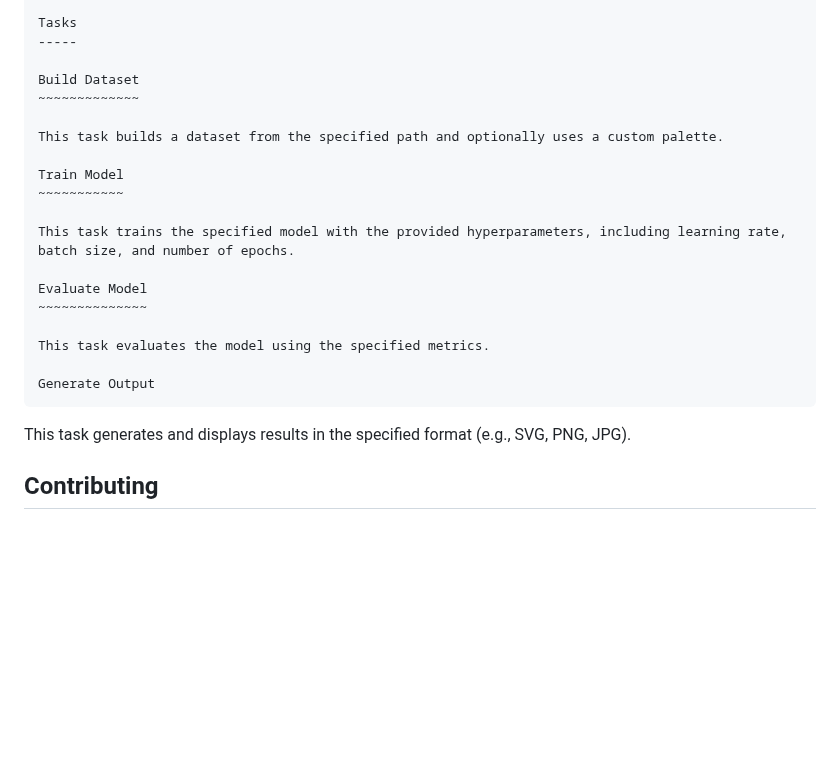
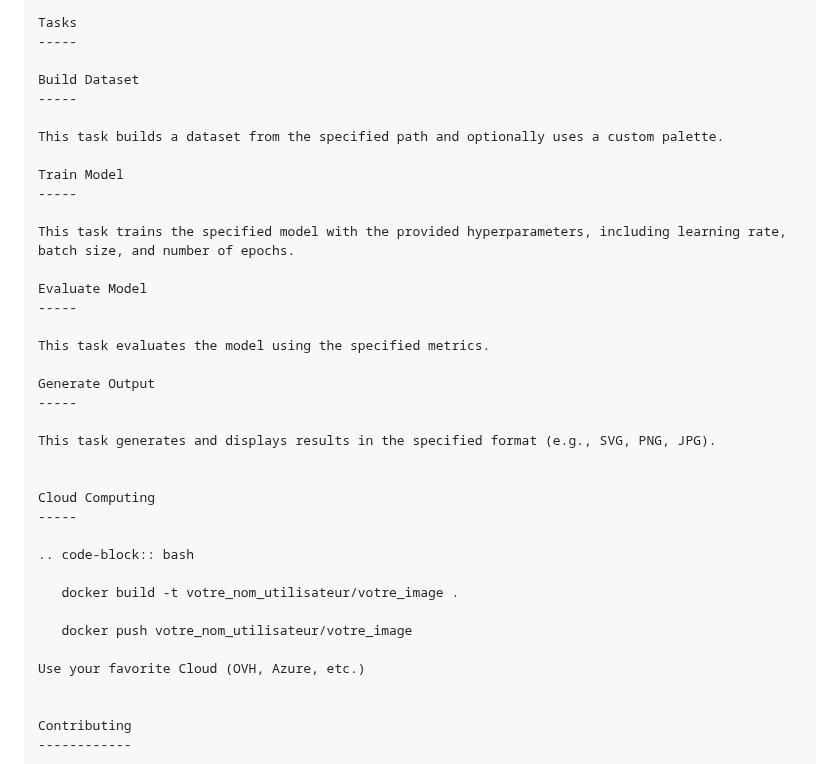
Before and after one commit to fabienfrfr/PixelBytes, a Markdown page: README.md, the part around the change. GitHub-like rendering; blank space fills up the shorter version.

Commit message:
update rst

```diff
--- a/README.md
+++ b/README.md
@@ -123,24 +123,36 @@ Tasks
 -----
 
 Build Dataset
-~~~~~~~~~~~~~
+-----
 
 This task builds a dataset from the specified path and optionally uses a custom palette.
 
 Train Model
-~~~~~~~~~~~
+-----
 
 This task trains the specified model with the provided hyperparameters, including learning rate, batch size, and number of epochs.
 
 Evaluate Model
-~~~~~~~~~~~~~~
+-----
 
 This task evaluates the model using the specified metrics.
 
 Generate Output
-~~~~~~~~~~~~~~~
+-----
 
 This task generates and displays results in the specified format (e.g., SVG, PNG, JPG).
+
+
+Cloud Computing
+-----
+
+.. code-block:: bash
+
+   docker build -t votre_nom_utilisateur/votre_image .
+
+   docker push votre_nom_utilisateur/votre_image
+
+Use your favorite Cloud (OVH, Azure, etc.)
 
 
 Contributing
```
